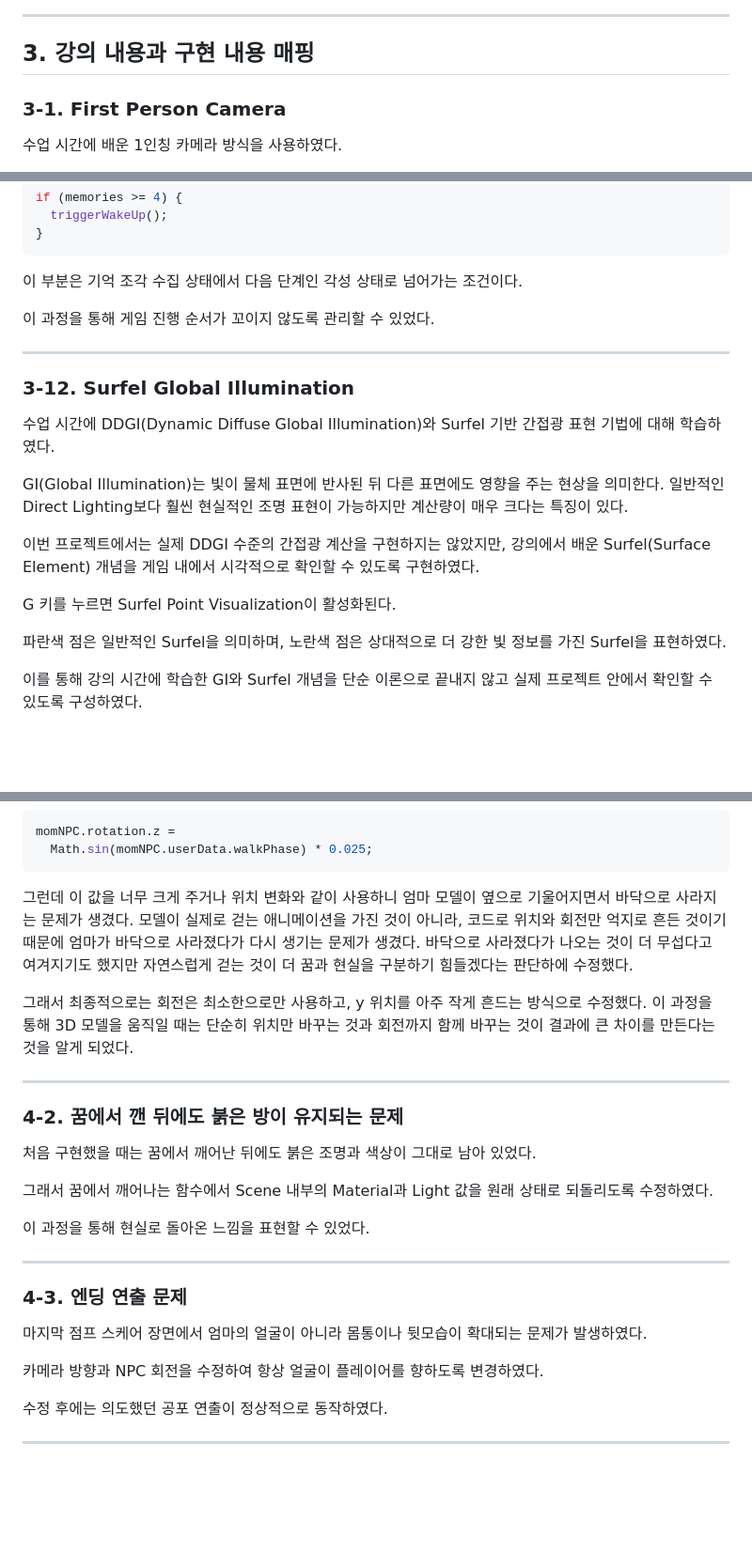
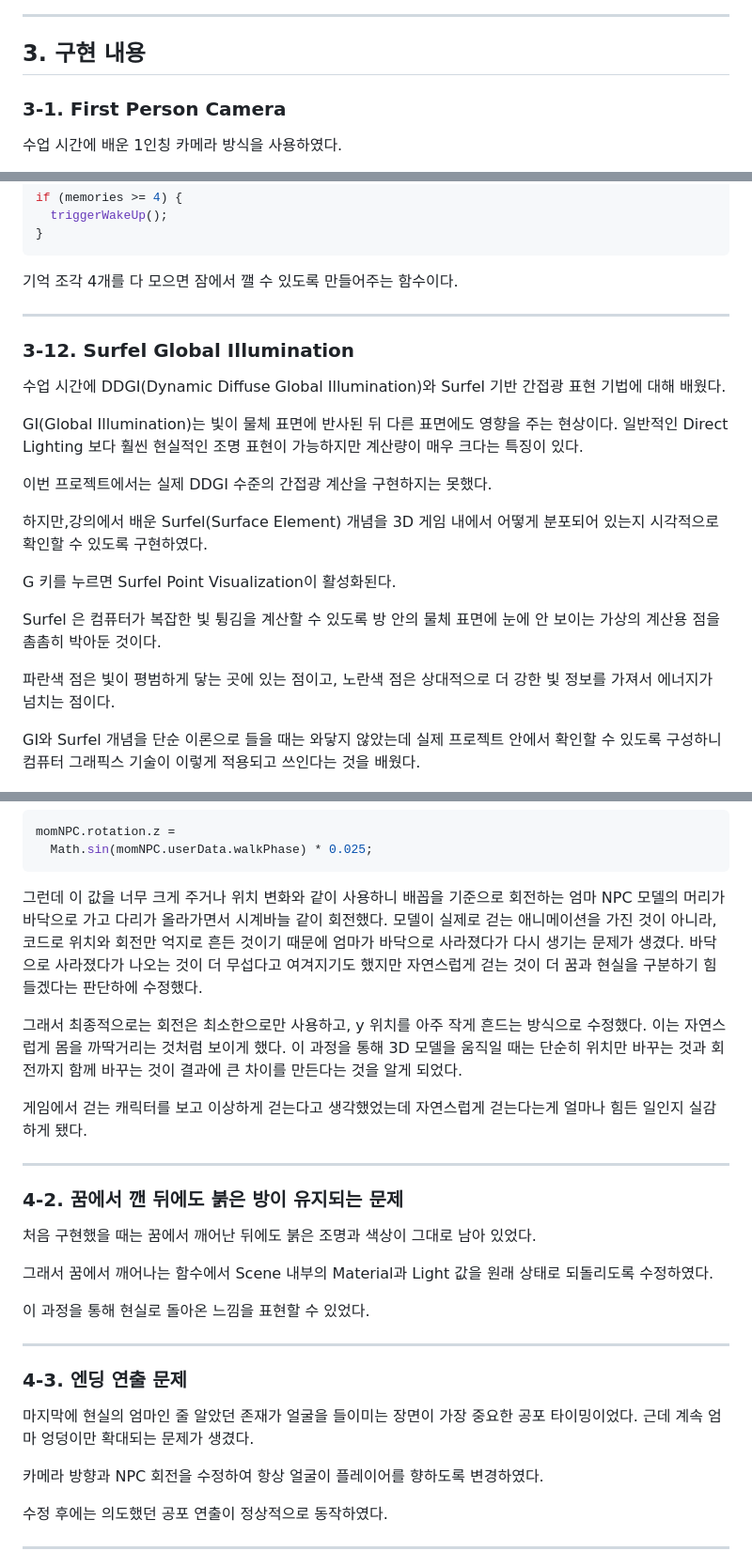
Before and after one commit to 2024603039/dream-walker, a Markdown page: REPORT.md, 3 parts joined by grey strips. Shown at 94% size. GitHub-like rendering; blank space fills up the shorter version.

````diff
--- a/REPORT.md
+++ b/REPORT.md
@@ -125,7 +125,7 @@ Dream Walker는 짧은 1인칭 공포 게임이다.
 
 ---
 
-## 3. 강의 내용과 구현 내용 매핑
+## 3. 구현 내용
 
 ### 3-1. First Person Camera
 
@@ -443,26 +443,27 @@ if (memories >= 4) {
 }
 ```
 
-이 부분은 기억 조각 수집 상태에서 다음 단계인 각성 상태로 넘어가는 조건이다.
-
-이 과정을 통해 게임 진행 순서가 꼬이지 않도록 관리할 수 있었다.
-
+기억 조각 4개를 다 모으면 잠에서 깰 수 있도록 만들어주는 함수이다.
 
 ---
 
 ### 3-12. Surfel Global Illumination
 
-수업 시간에 DDGI(Dynamic Diffuse Global Illumination)와 Surfel 기반 간접광 표현 기법에 대해 학습하였다.
+수업 시간에 DDGI(Dynamic Diffuse Global Illumination)와 Surfel 기반 간접광 표현 기법에 대해 배웠다.
 
-GI(Global Illumination)는 빛이 물체 표면에 반사된 뒤 다른 표면에도 영향을 주는 현상을 의미한다. 일반적인 Direct Lighting보다 훨씬 현실적인 조명 표현이 가능하지만 계산량이 매우 크다는 특징이 있다.
+GI(Global Illumination)는 빛이 물체 표면에 반사된 뒤 다른 표면에도 영향을 주는 현상이다. 일반적인 Direct Lighting 보다 훨씬 현실적인 조명 표현이 가능하지만 계산량이 매우 크다는 특징이 있다.
 
-이번 프로젝트에서는 실제 DDGI 수준의 간접광 계산을 구현하지는 않았지만, 강의에서 배운 Surfel(Surface Element) 개념을 게임 내에서 시각적으로 확인할 수 있도록 구현하였다.
+이번 프로젝트에서는 실제 DDGI 수준의 간접광 계산을 구현하지는 못했다.
+
+하지만,강의에서 배운 Surfel(Surface Element) 개념을 3D 게임 내에서 어떻게 분포되어 있는지 시각적으로 확인할 수 있도록 구현하였다.
 
 G 키를 누르면 Surfel Point Visualization이 활성화된다.
 
-파란색 점은 일반적인 Surfel을 의미하며, 노란색 점은 상대적으로 더 강한 빛 정보를 가진 Surfel을 표현하였다.
+Surfel 은 컴퓨터가 복잡한 빛 튕김을 계산할 수 있도록 방 안의 물체 표면에 눈에 안 보이는 가상의 계산용 점을 촘촘히 박아둔 것이다.
 
-이를 통해 강의 시간에 학습한 GI와 Surfel 개념을 단순 이론으로 끝내지 않고 실제 프로젝트 안에서 확인할 수 있도록 구성하였다.
+파란색 점은 빛이 평범하게 닿는 곳에 있는 점이고, 노란색 점은 상대적으로 더 강한 빛 정보를 가져서 에너지가 넘치는 점이다.
+
+ GI와 Surfel 개념을 단순 이론으로 들을 때는 와닿지 않았는데 실제 프로젝트 안에서 확인할 수 있도록 구성하니 컴퓨터 그래픽스 기술이 이렇게 적용되고 쓰인다는 것을 배웠다.
 
 ![Surfel OFF](./surfel-off.png)
 
@@ -511,9 +512,11 @@ momNPC.rotation.z =
   Math.sin(momNPC.userData.walkPhase) * 0.025;
 ```
 
-그런데 이 값을 너무 크게 주거나 위치 변화와 같이 사용하니 엄마 모델이 옆으로 기울어지면서 바닥으로 사라지는 문제가 생겼다. 모델이 실제로 걷는 애니메이션을 가진 것이 아니라, 코드로 위치와 회전만 억지로 흔든 것이기 때문에 엄마가 바닥으로 사라졌다가 다시 생기는 문제가 생겼다. 바닥으로 사라졌다가 나오는 것이 더 무섭다고 여겨지기도 했지만 자연스럽게 걷는 것이 더 꿈과 현실을 구분하기 힘들겠다는 판단하에 수정했다.
+그런데 이 값을 너무 크게 주거나 위치 변화와 같이 사용하니 배꼽을 기준으로 회전하는 엄마 NPC 모델의 머리가 바닥으로 가고 다리가 올라가면서 시계바늘 같이 회전했다. 모델이 실제로 걷는 애니메이션을 가진 것이 아니라, 코드로 위치와 회전만 억지로 흔든 것이기 때문에 엄마가 바닥으로 사라졌다가 다시 생기는 문제가 생겼다. 바닥으로 사라졌다가 나오는 것이 더 무섭다고 여겨지기도 했지만 자연스럽게 걷는 것이 더 꿈과 현실을 구분하기 힘들겠다는 판단하에 수정했다.
 
-그래서 최종적으로는 회전은 최소한으로만 사용하고, y 위치를 아주 작게 흔드는 방식으로 수정했다. 이 과정을 통해 3D 모델을 움직일 때는 단순히 위치만 바꾸는 것과 회전까지 함께 바꾸는 것이 결과에 큰 차이를 만든다는 것을 알게 되었다.
+그래서 최종적으로는 회전은 최소한으로만 사용하고, y 위치를 아주 작게 흔드는 방식으로 수정했다. 이는 자연스럽게 몸을 까딱거리는 것처럼 보이게 했다. 이 과정을 통해 3D 모델을 움직일 때는 단순히 위치만 바꾸는 것과 회전까지 함께 바꾸는 것이 결과에 큰 차이를 만든다는 것을 알게 되었다.
+
+게임에서 걷는 캐릭터를 보고 이상하게 걷는다고 생각했었는데 자연스럽게 걷는다는게 얼마나 힘든 일인지 실감하게 됐다.
 
 ---
 
@@ -529,7 +532,7 @@ momNPC.rotation.z =
 
 ### 4-3. 엔딩 연출 문제
 
-마지막 점프 스케어 장면에서 엄마의 얼굴이 아니라 몸통이나 뒷모습이 확대되는 문제가 발생하였다.
+마지막에 현실의 엄마인 줄 알았던 존재가 얼굴을 들이미는 장면이 가장 중요한 공포 타이밍이었다. 근데 계속 엄마 엉덩이만 확대되는 문제가 생겼다.
 
 카메라 방향과 NPC 회전을 수정하여 항상 얼굴이 플레이어를 향하도록 변경하였다.
 
````
Also changed, not shown: other parts of REPORT.md (+1 -1 lines).
